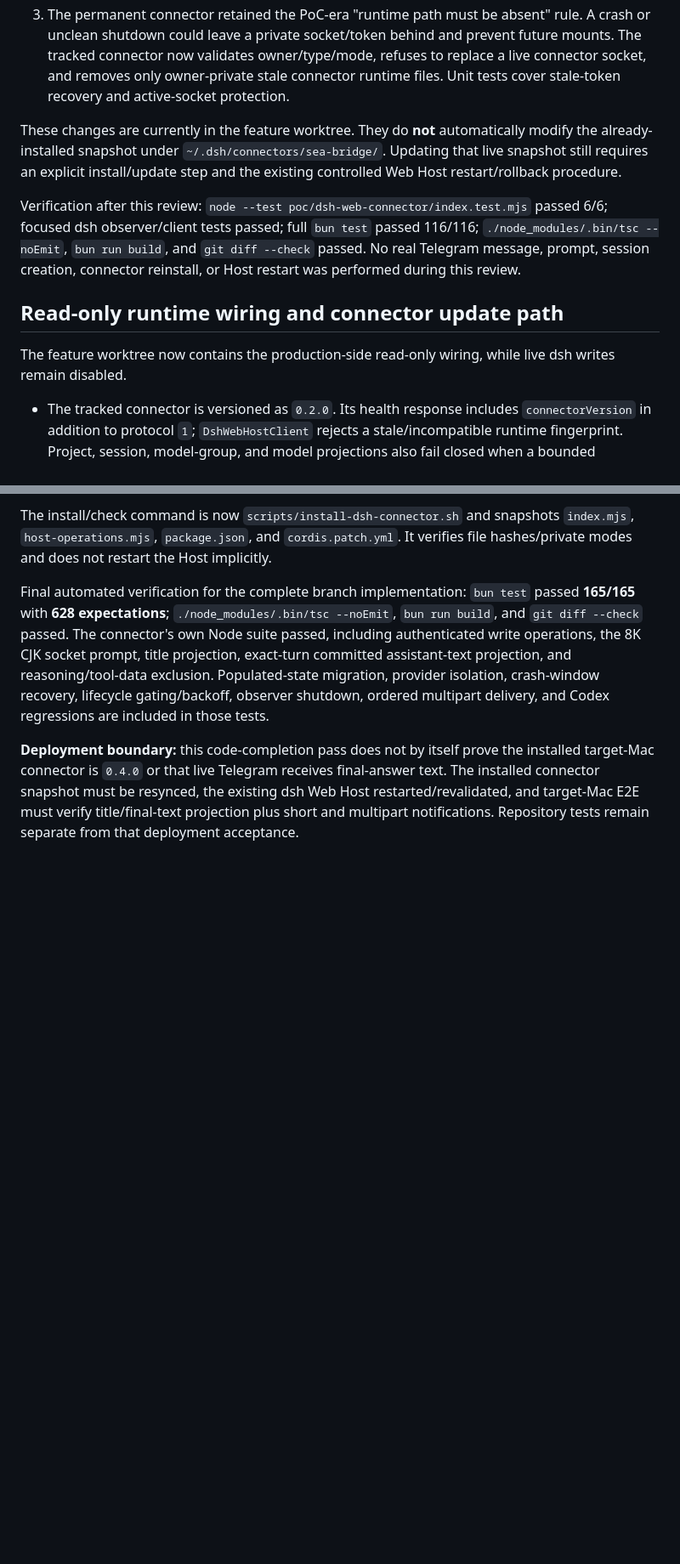
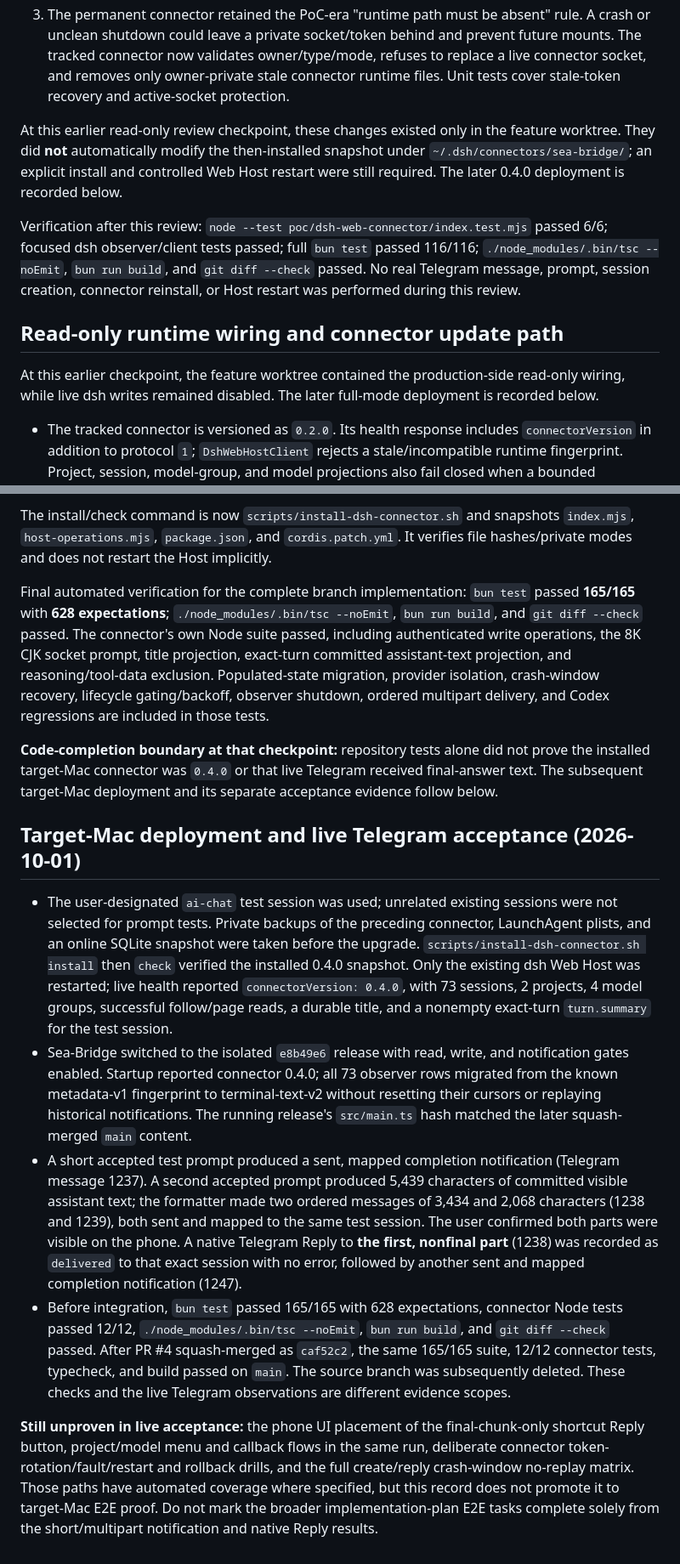
Before and after one commit to blairevan/sea-bridge, a Markdown page: docs/ai/2026-09-30-dsh-web-host-poc.md, 2 parts joined by grey strips. Shown at 85% size. Rendered like a GitHub page; blank space fills up the shorter version.

Commit message:
docs(dsh): record live Telegram acceptance

```diff
--- a/docs/ai/2026-09-30-dsh-web-host-poc.md
+++ b/docs/ai/2026-09-30-dsh-web-host-poc.md
@@ -143,14 +143,14 @@ A follow-up review found three issues that matter only after promoting the conne
 2. `DshSessionObserver.stop()` previously cleared its interval but did not wait for an active poll. The tracked Host client now accepts an external `AbortSignal`; observer shutdown aborts the current Host request and waits for the poll to unwind. Telegram admission is also bounded/cancellable, and an interrupted or timed-out send is quarantined as delivery-unknown rather than replayed.
 3. The permanent connector retained the PoC-era "runtime path must be absent" rule. A crash or unclean shutdown could leave a private socket/token behind and prevent future mounts. The tracked connector now validates owner/type/mode, refuses to replace a live connector socket, and removes only owner-private stale connector runtime files. Unit tests cover stale-token recovery and active-socket protection.
 
-These changes are currently in the feature worktree. They do **not** automatically modify the already-installed snapshot under `~/.dsh/connectors/sea-bridge/`. Updating that live snapshot still requires an explicit install/update step and the existing controlled Web Host restart/rollback procedure.
+At this earlier read-only review checkpoint, these changes existed only in the feature worktree. They did **not** automatically modify the then-installed snapshot under `~/.dsh/connectors/sea-bridge/`; an explicit install and controlled Web Host restart were still required. The later 0.4.0 deployment is recorded below.
 
 Verification after this review: `node --test poc/dsh-web-connector/index.test.mjs` passed 6/6; focused dsh observer/client tests passed; full `bun test` passed 116/116; `./node_modules/.bin/tsc --noEmit`, `bun run build`, and `git diff --check` passed. No real Telegram message, prompt, session creation, connector reinstall, or Host restart was performed during this review.
 
 
 ## Read-only runtime wiring and connector update path
 
-The feature worktree now contains the production-side read-only wiring, while live dsh writes remain disabled.
+At this earlier checkpoint, the feature worktree contained the production-side read-only wiring, while live dsh writes remained disabled. The later full-mode deployment is recorded below.
 
 - The tracked connector is versioned as `0.2.0`. Its health response includes `connectorVersion` in addition to protocol `1`; `DshWebHostClient` rejects a stale/incompatible runtime fingerprint. Project, session, model-group, and model projections also fail closed when a bounded connector projection would be incomplete.
 - `scripts/install-dsh-read-connector.sh` is the repeatable snapshot install/check path. It copies only `index.mjs`, `read-operations.mjs`, `package.json`, and `cordis.patch.yml` into a private `~/.dsh/connectors/sea-bridge/` snapshot, verifies hashes and modes, atomically restores the previous snapshot on verification failure, and never restarts the Host itself. A temporary `DSH_HOME` acceptance proved install -> check and intentional drift detection.
@@ -196,4 +196,13 @@ The install/check command is now `scripts/install-dsh-connector.sh` and snapshot
 
 Final automated verification for the complete branch implementation: `bun test` passed **165/165** with **628 expectations**; `./node_modules/.bin/tsc --noEmit`, `bun run build`, and `git diff --check` passed. The connector's own Node suite passed, including authenticated write operations, the 8K CJK socket prompt, title projection, exact-turn committed assistant-text projection, and reasoning/tool-data exclusion. Populated-state migration, provider isolation, crash-window recovery, lifecycle gating/backoff, observer shutdown, ordered multipart delivery, and Codex regressions are included in those tests.
 
-**Deployment boundary:** this code-completion pass does not by itself prove the installed target-Mac connector is `0.4.0` or that live Telegram receives final-answer text. The installed connector snapshot must be resynced, the existing dsh Web Host restarted/revalidated, and target-Mac E2E must verify title/final-text projection plus short and multipart notifications. Repository tests remain separate from that deployment acceptance.
+**Code-completion boundary at that checkpoint:** repository tests alone did not prove the installed target-Mac connector was `0.4.0` or that live Telegram received final-answer text. The subsequent target-Mac deployment and its separate acceptance evidence follow below.
+
+## Target-Mac deployment and live Telegram acceptance (2026-10-01)
+
+- The user-designated `ai-chat` test session was used; unrelated existing sessions were not selected for prompt tests. Private backups of the preceding connector, LaunchAgent plists, and an online SQLite snapshot were taken before the upgrade. `scripts/install-dsh-connector.sh install` then `check` verified the installed 0.4.0 snapshot. Only the existing dsh Web Host was restarted; live health reported `connectorVersion: 0.4.0`, with 73 sessions, 2 projects, 4 model groups, successful follow/page reads, a durable title, and a nonempty exact-turn `turn.summary` for the test session.
+- Sea-Bridge switched to the isolated `e8b49e6` release with read, write, and notification gates enabled. Startup reported connector 0.4.0; all 73 observer rows migrated from the known metadata-v1 fingerprint to terminal-text-v2 without resetting their cursors or replaying historical notifications. The running release's `src/main.ts` hash matched the later squash-merged `main` content.
+- A short accepted test prompt produced a sent, mapped completion notification (Telegram message 1237). A second accepted prompt produced 5,439 characters of committed visible assistant text; the formatter made two ordered messages of 3,434 and 2,068 characters (1238 and 1239), both sent and mapped to the same test session. The user confirmed both parts were visible on the phone. A native Telegram Reply to **the first, nonfinal part** (1238) was recorded as `delivered` to that exact session with no error, followed by another sent and mapped completion notification (1247).
+- Before integration, `bun test` passed 165/165 with 628 expectations, connector Node tests passed 12/12, `./node_modules/.bin/tsc --noEmit`, `bun run build`, and `git diff --check` passed. After PR #4 squash-merged as `caf52c2`, the same 165/165 suite, 12/12 connector tests, typecheck, and build passed on `main`. The source branch was subsequently deleted. These checks and the live Telegram observations are different evidence scopes.
+
+**Still unproven in live acceptance:** the phone UI placement of the final-chunk-only shortcut Reply button, project/model menu and callback flows in the same run, deliberate connector token-rotation/fault/restart and rollback drills, and the full create/reply crash-window no-replay matrix. Those paths have automated coverage where specified, but this record does not promote it to target-Mac E2E proof. Do not mark the broader implementation-plan E2E tasks complete solely from the short/multipart notification and native Reply results.
```
Also changed, not shown: other parts of docs/ai/2026-09-30-dsh-web-host-poc.md (+1 -1 lines), 2 other files.
